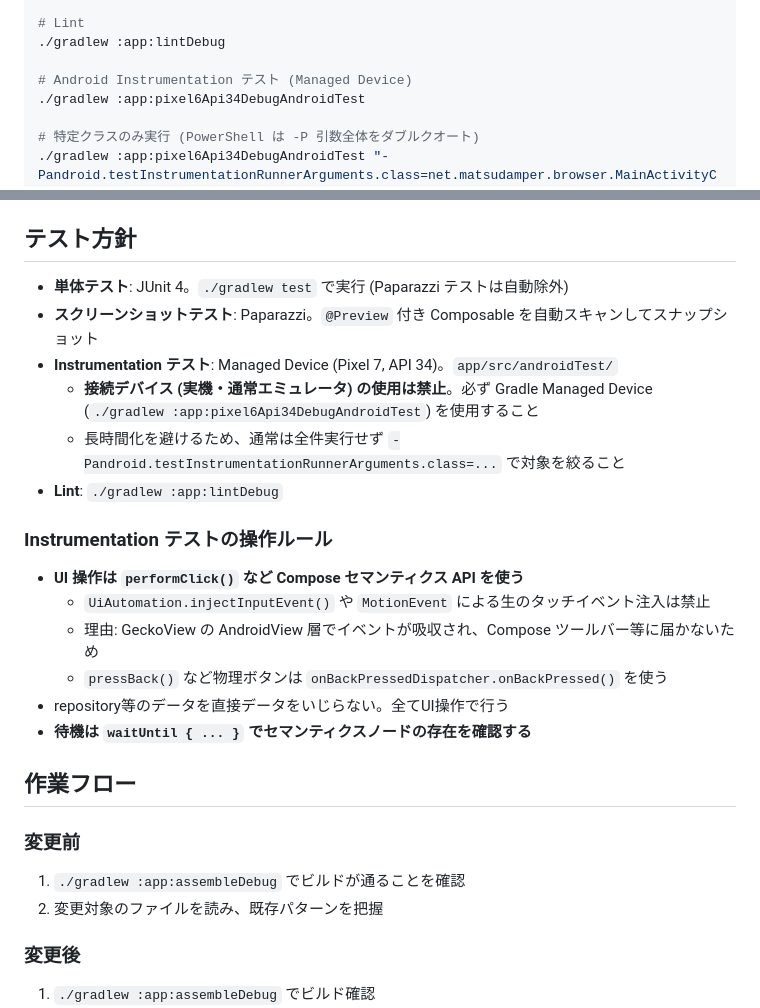
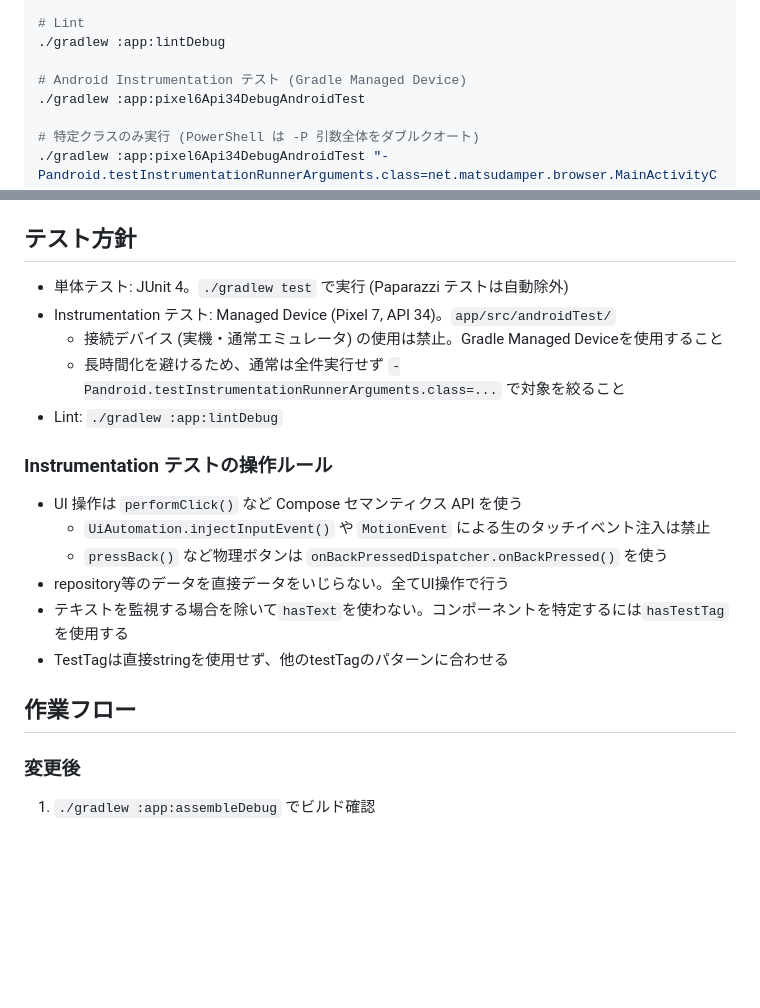
Before and after one commit to matsudamper/browsem, a Markdown page: CLAUDE.md, 2 parts joined by grey strips. Drawn GitHub-style; blank space fills up the shorter version.

Commit message:
Revise testing instructions and linting details
Updated test policies and instructions for Gradle Managed Device usage.

```diff
--- a/CLAUDE.md
+++ b/CLAUDE.md
@@ -25,7 +25,7 @@ Kotlin / Jetpack Compose / Material 3 / Navigation 3 / Koin DI。
 # Lint
 ./gradlew :app:lintDebug
 
-# Android Instrumentation テスト (Managed Device)
+# Android Instrumentation テスト (Gradle Managed Device)
 ./gradlew :app:pixel6Api34DebugAndroidTest
 
 # 特定クラスのみ実行 (PowerShell は -P 引数全体をダブルクオート)
@@ -70,28 +70,22 @@ Proto → DataStore/Room → Repository → ViewModel(ViewModelStateFlow) → Ui
 
 ## テスト方針
 
-- **単体テスト**: JUnit 4。`./gradlew test` で実行 (Paparazzi テストは自動除外)
-- **スクリーンショットテスト**: Paparazzi。`@Preview` 付き Composable を自動スキャンしてスナップショット
-- **Instrumentation テスト**: Managed Device (Pixel 7, API 34)。`app/src/androidTest/`
-  - **接続デバイス (実機・通常エミュレータ) の使用は禁止**。必ず Gradle Managed Device (`./gradlew :app:pixel6Api34DebugAndroidTest`) を使用すること
+- 単体テスト: JUnit 4。`./gradlew test` で実行 (Paparazzi テストは自動除外)
+- Instrumentation テスト: Managed Device (Pixel 7, API 34)。`app/src/androidTest/`
+  - 接続デバイス (実機・通常エミュレータ) の使用は禁止。Gradle Managed Deviceを使用すること
   - 長時間化を避けるため、通常は全件実行せず `-Pandroid.testInstrumentationRunnerArguments.class=...` で対象を絞ること
-- **Lint**: `./gradlew :app:lintDebug`
+- Lint: `./gradlew :app:lintDebug`
 
 ### Instrumentation テストの操作ルール
 
-- **UI 操作は `performClick()` など Compose セマンティクス API を使う**
+- UI 操作は `performClick()` など Compose セマンティクス API を使う
   - `UiAutomation.injectInputEvent()` や `MotionEvent` による生のタッチイベント注入は禁止
-  - 理由: GeckoView の AndroidView 層でイベントが吸収され、Compose ツールバー等に届かないため
   - `pressBack()` など物理ボタンは `onBackPressedDispatcher.onBackPressed()` を使う
 - repository等のデータを直接データをいじらない。全てUI操作で行う
-- **待機は `waitUntil { ... }` でセマンティクスノードの存在を確認する**
+- テキストを監視する場合を除いて`hasText`を使わない。コンポーネントを特定するには`hasTestTag`を使用する
+- TestTagは直接stringを使用せず、他のtestTagのパターンに合わせる
 
 ## 作業フロー
-
-### 変更前
-
-1. `./gradlew :app:assembleDebug` でビルドが通ることを確認
-2. 変更対象のファイルを読み、既存パターンを把握
 
 ### 変更後
 
```
